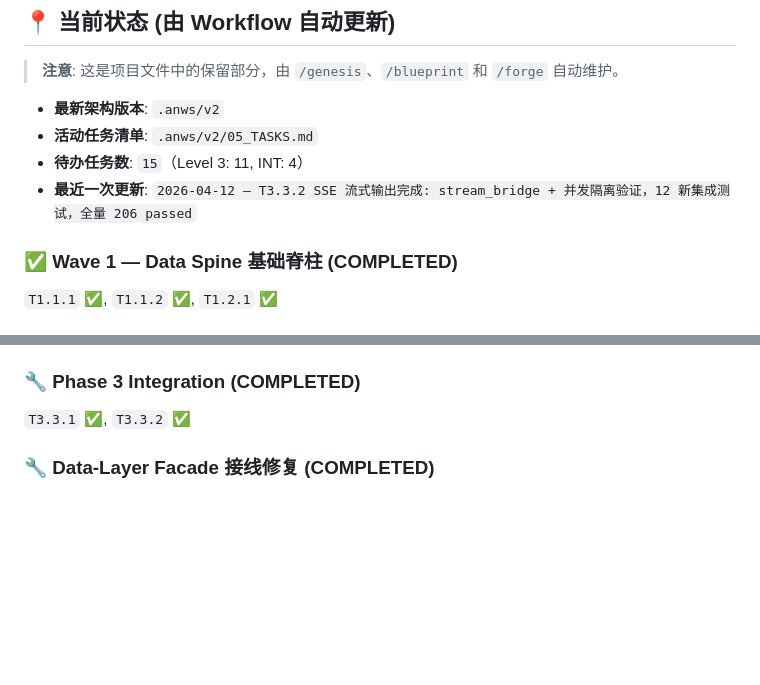
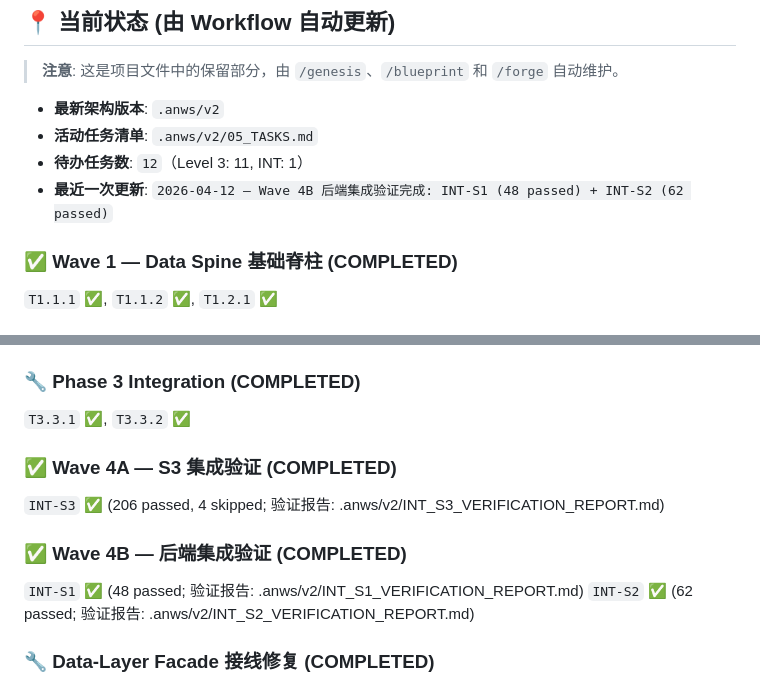
Before and after one commit to Haaaiawd/RoCo-Team-Builder, a Markdown page: AGENTS.md, 2 parts joined by grey strips. GitHub-like rendering; blank space fills up the shorter version.

Commit message:
chore: 更新 AGENTS.md Wave 状态
- 标记 Wave 4B (INT-S1, INT-S2) 为已完成
- 更新待办任务数：12（Level 3: 11, INT: 1）
- 最近更新：Wave 4B 后端集成验证完成

```diff
--- a/AGENTS.md
+++ b/AGENTS.md
@@ -77,8 +77,8 @@
 
 - **最新架构版本**: `.anws/v2`
 - **活动任务清单**: `.anws/v2/05_TASKS.md`
-- **待办任务数**: `15`（Level 3: 11, INT: 4）
-- **最近一次更新**: `2026-04-12 — T3.3.2 SSE 流式输出完成: stream_bridge + 并发隔离验证，12 新集成测试，全量 206 passed`
+- **待办任务数**: `12`（Level 3: 11, INT: 1）
+- **最近一次更新**: `2026-04-12 — Wave 4B 后端集成验证完成: INT-S1 (48 passed) + INT-S2 (62 passed)`
 
 ### ✅ Wave 1 — Data Spine 基础脊柱 (COMPLETED)
 `T1.1.1` ✅, `T1.1.2` ✅, `T1.2.1` ✅
@@ -91,6 +91,13 @@
 
 ### 🔧 Phase 3 Integration (COMPLETED)
 `T3.3.1` ✅, `T3.3.2` ✅
+
+### ✅ Wave 4A — S3 集成验证 (COMPLETED)
+`INT-S3` ✅ (206 passed, 4 skipped; 验证报告: .anws/v2/INT_S3_VERIFICATION_REPORT.md)
+
+### ✅ Wave 4B — 后端集成验证 (COMPLETED)
+`INT-S1` ✅ (48 passed; 验证报告: .anws/v2/INT_S1_VERIFICATION_REPORT.md)
+`INT-S2` ✅ (62 passed; 验证报告: .anws/v2/INT_S2_VERIFICATION_REPORT.md)
 
 ### 🔧 Data-Layer Facade 接线修复 (COMPLETED)
 `DataLayerFacade` 4 个 NotImplementedError 接通 + `search_spirits` 新实现 + `NameResolver.canonical_names` 属性
```
